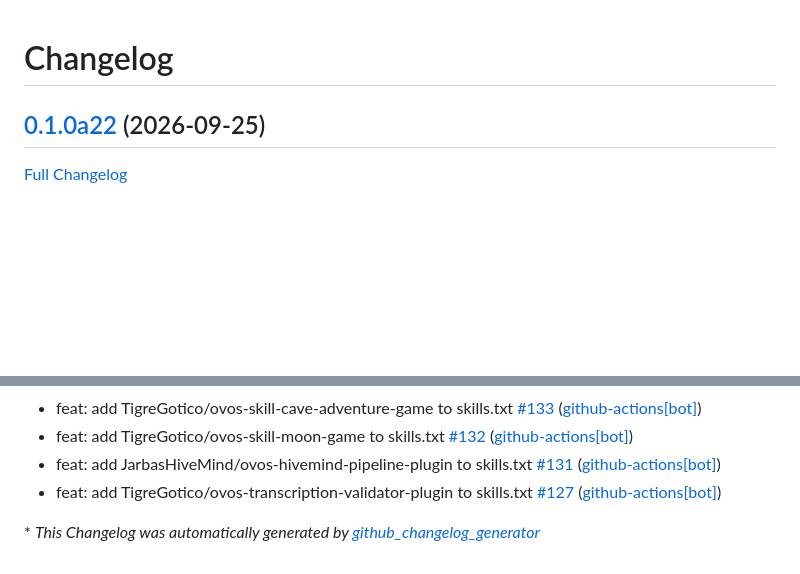
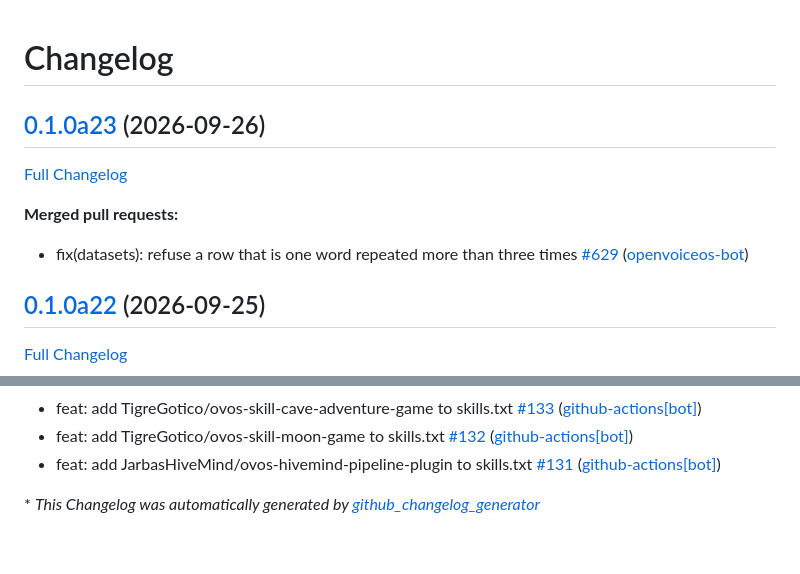
Before and after one commit to OpenVoiceOS/ovos-localize, a Markdown page: CHANGELOG.md, 2 parts joined by grey strips. GitHub-like rendering; blank space fills up the shorter version.

Commit message:
Update Changelog

```diff
--- a/CHANGELOG.md
+++ b/CHANGELOG.md
@@ -1,4 +1,12 @@
 # Changelog
+
+## [0.1.0a23](https://github.com/OpenVoiceOS/ovos-localize/tree/0.1.0a23) (2026-09-26)
+
+[Full Changelog](https://github.com/OpenVoiceOS/ovos-localize/compare/0.1.0a22...0.1.0a23)
+
+**Merged pull requests:**
+
+- fix\(datasets\): refuse a row that is one word repeated more than three times [\#629](https://github.com/OpenVoiceOS/ovos-localize/pull/629) ([openvoiceos-bot](https://github.com/openvoiceos-bot))
 
 ## [0.1.0a22](https://github.com/OpenVoiceOS/ovos-localize/tree/0.1.0a22) (2026-09-25)
 
@@ -204,7 +212,6 @@
 - feat: add TigreGotico/ovos-skill-cave-adventure-game to skills.txt [\#133](https://github.com/OpenVoiceOS/ovos-localize/pull/133) ([github-actions[bot]](https://github.com/apps/github-actions))
 - feat: add TigreGotico/ovos-skill-moon-game to skills.txt [\#132](https://github.com/OpenVoiceOS/ovos-localize/pull/132) ([github-actions[bot]](https://github.com/apps/github-actions))
 - feat: add JarbasHiveMind/ovos-hivemind-pipeline-plugin to skills.txt [\#131](https://github.com/OpenVoiceOS/ovos-localize/pull/131) ([github-actions[bot]](https://github.com/apps/github-actions))
-- feat: add TigreGotico/ovos-transcription-validator-plugin to skills.txt [\#127](https://github.com/OpenVoiceOS/ovos-localize/pull/127) ([github-actions[bot]](https://github.com/apps/github-actions))
 
 
 
```
